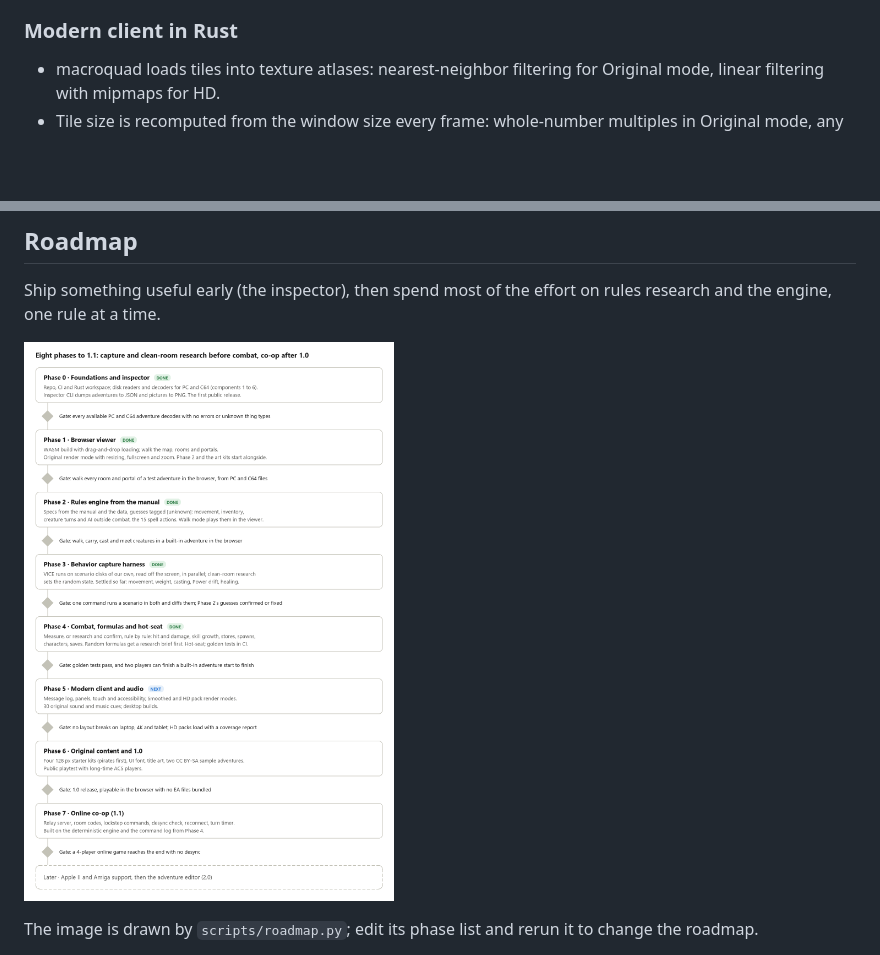
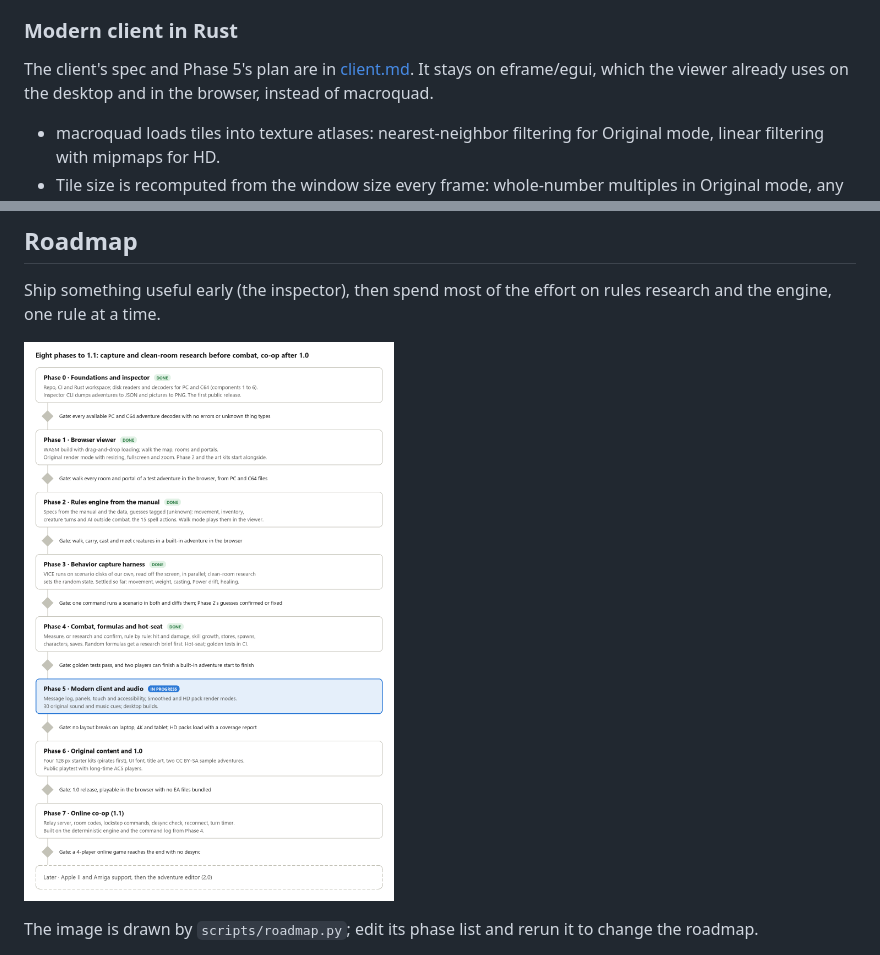
Before and after one commit to Dragynrain/ACSVM, a Markdown page: docs/design.md, 2 parts joined by grey strips. Drawn GitHub-style; pictures changed too: docs/images/roadmap.png; blank space fills up the shorter version.

```diff
--- a/docs/design.md
+++ b/docs/design.md
@@ -205,6 +205,8 @@ The reasons:
 Most fan adventures were built from the three builder sets, so the same tiles recur across many of them. An HD pack keyed by tile hash upgrades all of those while shipping only our art: the hash identifies an original tile without containing it. Each replacement is still drawn fresh from a brief of what the tile represents, never traced. A room that's half HD and half smoothed looks patchy, so the client shows a pack's coverage for each adventure and lets the player choose a mode.
 
 ### Modern client in Rust
+
+The client's spec and Phase 5's plan are in [client.md](client.md). It stays on eframe/egui, which the viewer already uses on the desktop and in the browser, instead of macroquad.
 
 - macroquad loads tiles into texture atlases: nearest-neighbor filtering for Original mode, linear filtering with mipmaps for HD.
 - Tile size is recomputed from the window size every frame: whole-number multiples in Original mode, any size in the HD modes. Resizing, fullscreen, zoom and high-DPI screens all come from that one calculation. egui scales its panels to the display's pixel ratio.
```
Also changed, not shown: CLAUDE.md (+6 -3 lines), docs/client.md (added, +137 -0 lines), 10 other files.
